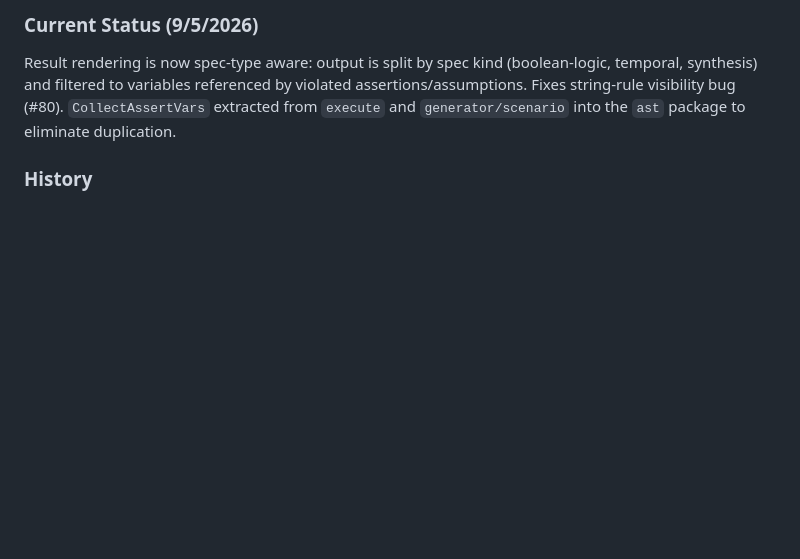
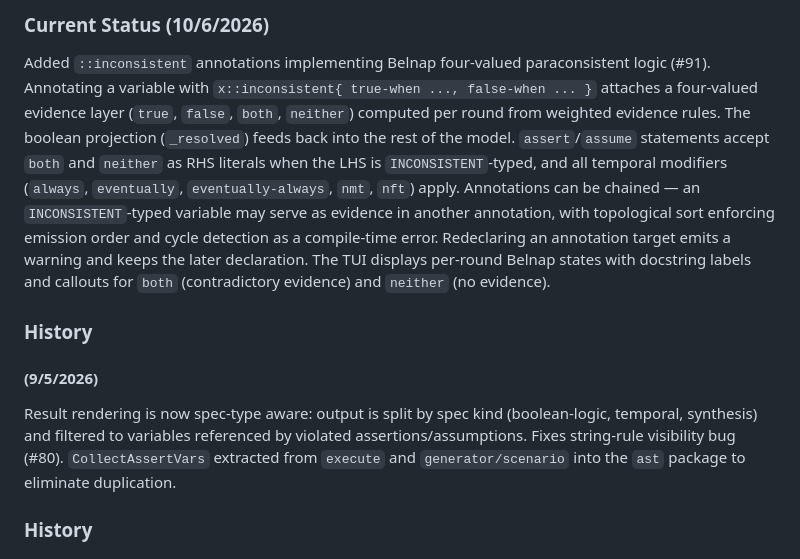
Before and after one commit to Fault-lang/Fault, a Markdown page: CHANGELOG.md, the part around the change. Drawn GitHub-style; blank space fills up the shorter version.

Commit message:
update CHANGELOG

```diff
--- a/CHANGELOG.md
+++ b/CHANGELOG.md
@@ -1,4 +1,8 @@
-### Current Status (9/5/2026)
+### Current Status (10/6/2026)
+Added `::inconsistent` annotations implementing Belnap four-valued paraconsistent logic (#91). Annotating a variable with `x::inconsistent{ true-when ..., false-when ... }` attaches a four-valued evidence layer (`true`, `false`, `both`, `neither`) computed per round from weighted evidence rules. The boolean projection (`_resolved`) feeds back into the rest of the model. `assert`/`assume` statements accept `both` and `neither` as RHS literals when the LHS is `INCONSISTENT`-typed, and all temporal modifiers (`always`, `eventually`, `eventually-always`, `nmt`, `nft`) apply. Annotations can be chained — an `INCONSISTENT`-typed variable may serve as evidence in another annotation, with topological sort enforcing emission order and cycle detection as a compile-time error. Redeclaring an annotation target emits a warning and keeps the later declaration. The TUI displays per-round Belnap states with docstring labels and callouts for `both` (contradictory evidence) and `neither` (no evidence).
+
+### History
+#### (9/5/2026)
 Result rendering is now spec-type aware: output is split by spec kind (boolean-logic, temporal, synthesis) and filtered to variables referenced by violated assertions/assumptions. Fixes string-rule visibility bug (#80). `CollectAssertVars` extracted from `execute` and `generator/scenario` into the `ast` package to eliminate duplication.
 
 ### History
```
